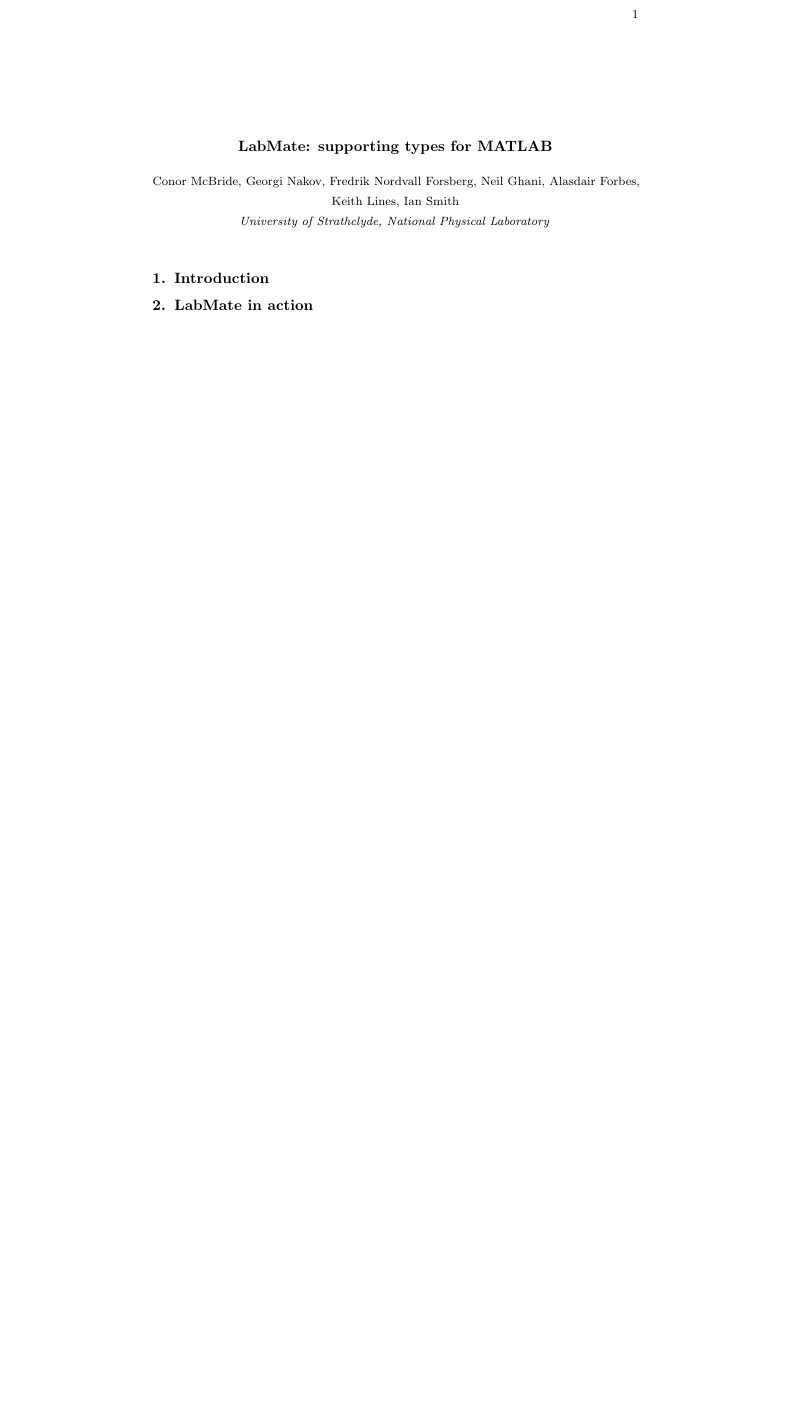
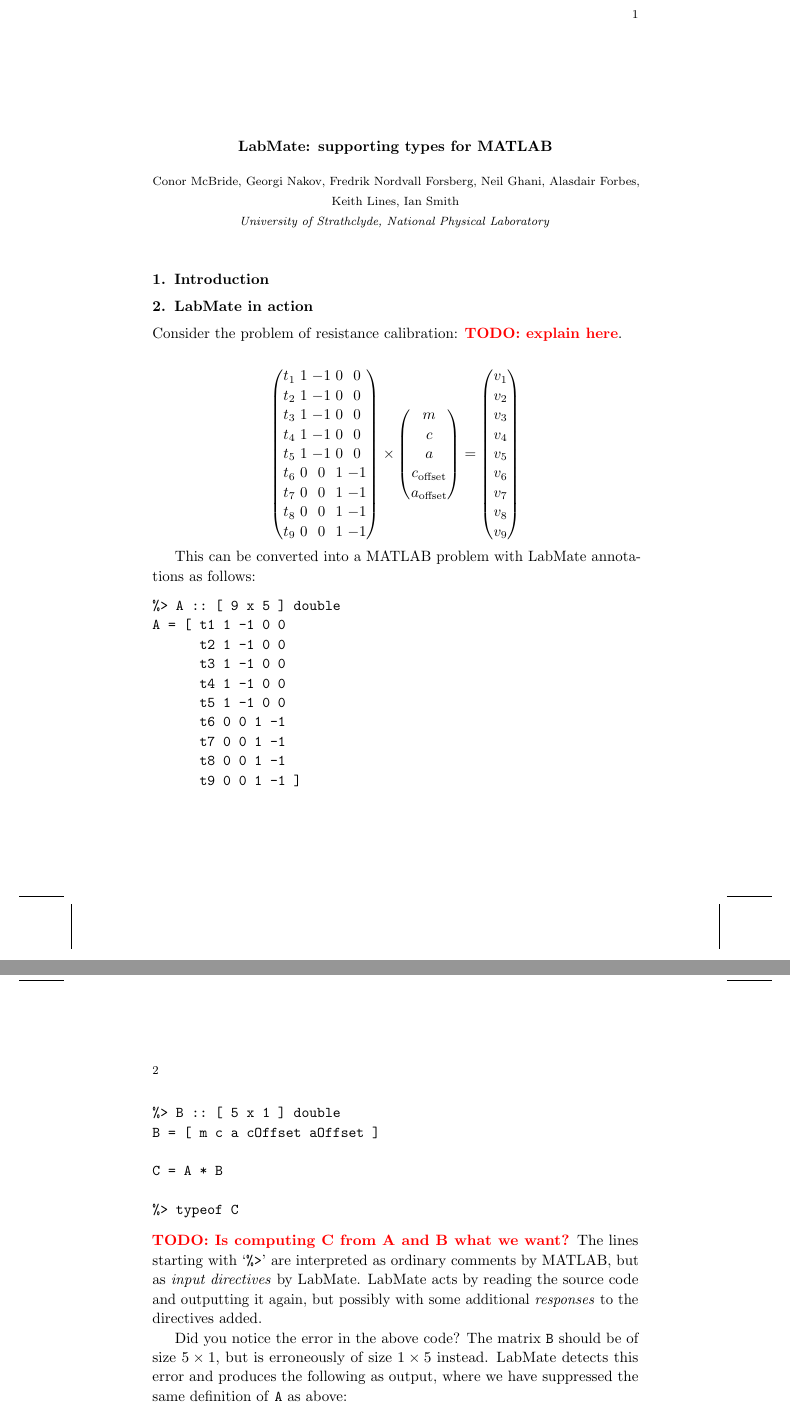
Before and after one commit to msp-strath/LabMate, a LaTeX document (writing/IMEKOWC2024/LabMate/paper.tex): part of page 1 of 3 before the commit and two parts of pages 1 and 2 of 4 after it, the two joined at a grey line, cut so that both start at the same text, the shorter picture padded with empty space. Compiled offline with pdfLaTeX.

Commit message:
[ writing ] fantasy part of Section 2

```diff
--- a/writing/IMEKOWC2024/LabMate/paper.tex
+++ b/writing/IMEKOWC2024/LabMate/paper.tex
@@ -4,6 +4,7 @@
 \usepackage[colorlinks=true]{hyperref}
 \usepackage{microtype}
 \usepackage{proof}
+\usepackage{mathtools}
 %%%%%%%%%%%%%%%%%%%%%%%%%%%%%%%%%%%%%%%%%%%%%%%%%%%%%%%%%%
 
 %%%% Macros %%%%%%%%%%%%%%%%%%%%%%%%%%%%%%%%%%%%%%%%%%%%%%
@@ -30,6 +31,9 @@
 
 
 \newcommand{\remph}{\emph}
+
+\newcommand{\todo}[1]{\textcolor{red}{\textbf{TODO: #1}}}
+
 %%%%%%%%%%%%%%%%%%%%%%%%%%%%%%%%%%%%%%%%%%%%%%%%%%%%%%%%%%
 
 \begin{document}
@@ -53,3 +57,68 @@
 \section{LabMate in action}
 
 % simple matrix multiplication example
+
+Consider the problem of resistance calibration: \todo{explain here}.
+
+% $t_i$ time ($\mathsf{T}$; in seconds); $v_i$ voltage ($\mathsf{ML}^2\mathsf{T}^{-3}\mathsf{I}^{-1}$; in volt)
+
+\[
+\begin{pmatrix*}
+  t_1 & 1 & -1 & 0 & 0 \\
+  t_2 & 1 & -1 & 0 & 0 \\
+  t_3 & 1 & -1 & 0 & 0 \\
+  t_4 & 1 & -1 & 0 & 0 \\
+  t_5 & 1 & -1 & 0 & 0 \\
+  t_6 & 0 & 0 & 1 & -1 \\
+  t_7 & 0 & 0 & 1 & -1 \\
+  t_8 & 0 & 0 & 1 & -1 \\
+  t_9 & 0 & 0 & 1 & -1 \\
+\end{pmatrix*}
+\times
+\begin{pmatrix}
+  m \\
+  c \\
+  a \\
+  c_{\text{offset}} \\
+  a_{\text{offset}}
+\end{pmatrix}
+=
+\begin{pmatrix}
+  v_1 \\
+  v_2 \\
+  v_3 \\
+  v_4 \\
+  v_5 \\
+  v_6 \\
+  v_7 \\
+  v_8 \\
+  v_9
+\end{pmatrix}
+\]
+
+This can be converted into a MATLAB problem with LabMate annotations as follows:
+\begin{verbatim}
+%> A :: [ 9 x 5 ] double
+A = [ t1 1 -1 0 0
+      t2 1 -1 0 0
+      t3 1 -1 0 0
+      t4 1 -1 0 0
+      t5 1 -1 0 0
+      t6 0 0 1 -1
+      t7 0 0 1 -1
+      t8 0 0 1 -1
+      t9 0 0 1 -1 ]
+
+%> B :: [ 5 x 1 ] double
+B = [ m c a cOffset aOffset ]
+
+C = A * B
+
+%> typeof C
+\end{verbatim}
+%
+\todo{Is computing C from A and B what we want?}
+The lines starting with `\texttt{\%>}' are interpreted as ordinary comments by MATLAB, but as \remph{input directives} by LabMate. LabMate acts by reading the source code and outputting it again, but possibly with some additional \remph{responses} to the directives added.
+
+Did you notice the error in the above code? The matrix \texttt{B} should be of size $5 \times 1$, but is erroneously of size $1 \times 5$ instead. LabMate detects this error and produces the following as output, where we have suppressed the same definition of \texttt{A} as above:
+\begin{verbatim}
```
Also changed, not shown: writing/IMEKOWC2024/LabMate/paper.tex (24 more changed lines).
